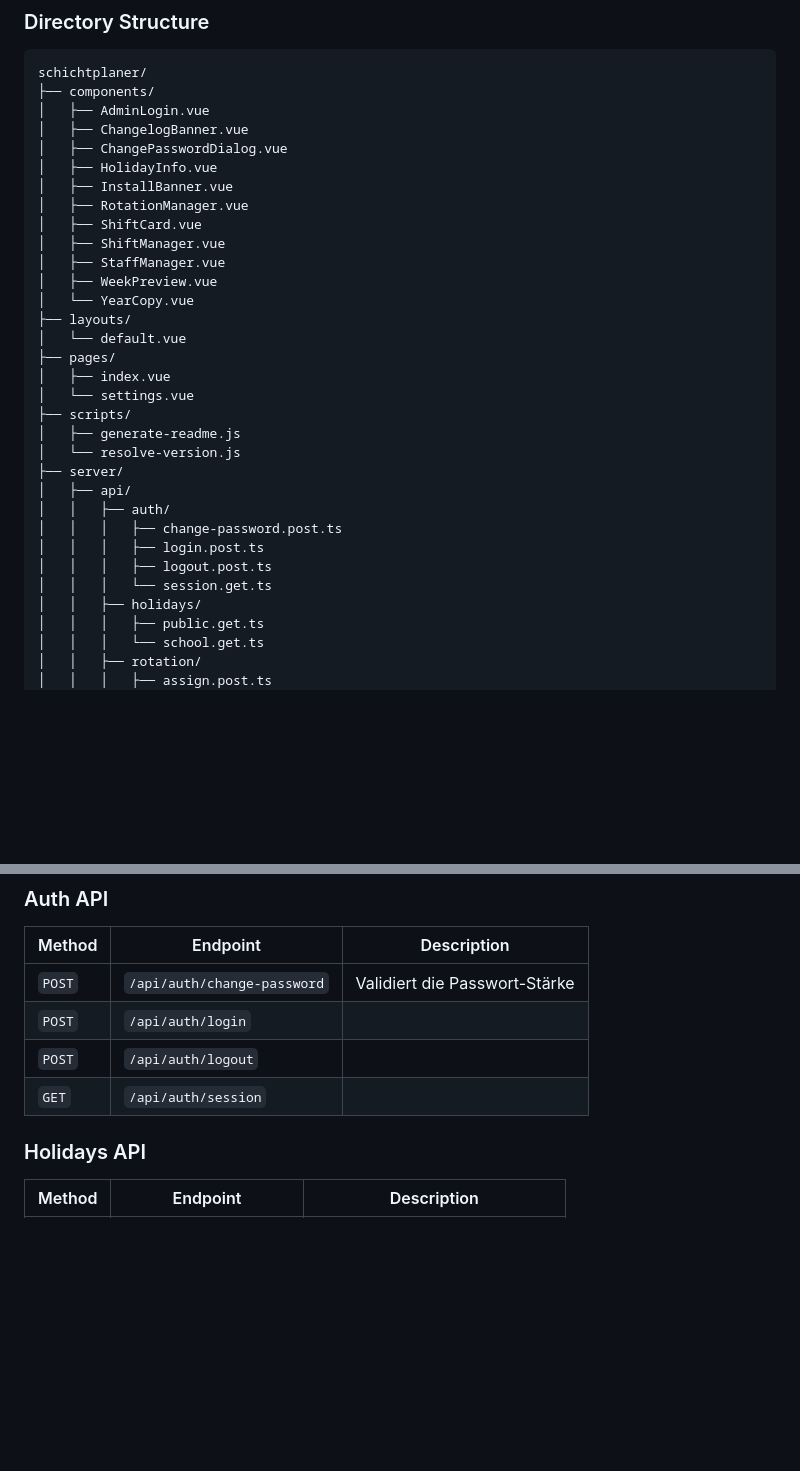
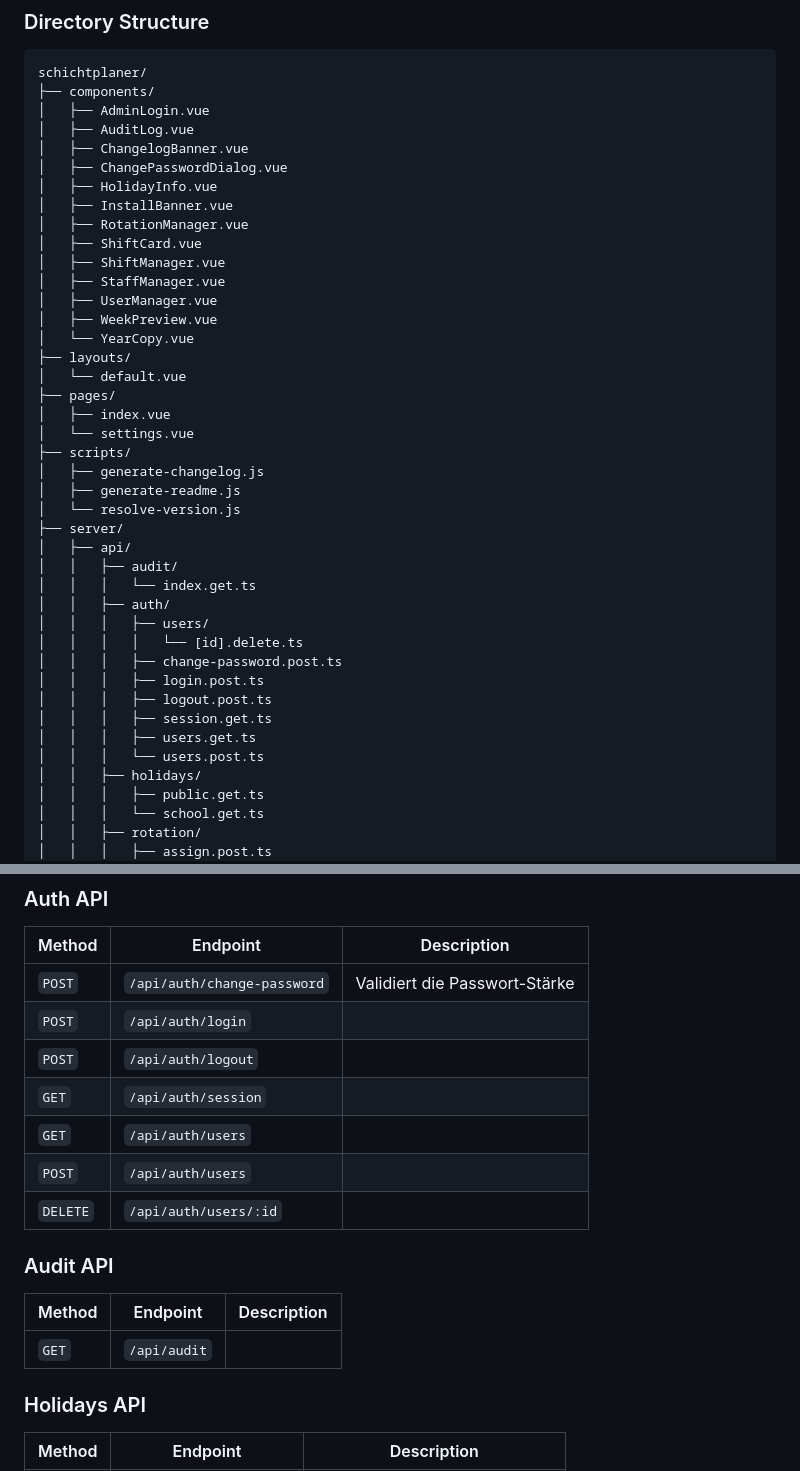
Before and after one commit to Eric-Schubert/Shiftplan, a Markdown page: README.md, 2 parts joined by grey strips. Drawn GitHub-style; blank space fills up the shorter version.

Commit message:
docs: auto-update README [skip ci]

```diff
--- a/README.md
+++ b/README.md
@@ -67,6 +67,7 @@ A modern, web-based shift planner with automatic rotation system for small to me
 schichtplaner/
 ├── components/
 │   ├── AdminLogin.vue
+│   ├── AuditLog.vue
 │   ├── ChangelogBanner.vue
 │   ├── ChangePasswordDialog.vue
 │   ├── HolidayInfo.vue
@@ -75,6 +76,7 @@ schichtplaner/
 │   ├── ShiftCard.vue
 │   ├── ShiftManager.vue
 │   ├── StaffManager.vue
+│   ├── UserManager.vue
 │   ├── WeekPreview.vue
 │   └── YearCopy.vue
 ├── layouts/
@@ -83,15 +85,22 @@ schichtplaner/
 │   ├── index.vue
 │   └── settings.vue
 ├── scripts/
+│   ├── generate-changelog.js
 │   ├── generate-readme.js
 │   └── resolve-version.js
 ├── server/
 │   ├── api/
+│   │   ├── audit/
+│   │   │   └── index.get.ts
 │   │   ├── auth/
+│   │   │   ├── users/
+│   │   │   │   └── [id].delete.ts
 │   │   │   ├── change-password.post.ts
 │   │   │   ├── login.post.ts
 │   │   │   ├── logout.post.ts
-│   │   │   └── session.get.ts
+│   │   │   ├── session.get.ts
+│   │   │   ├── users.get.ts
+│   │   │   └── users.post.ts
 │   │   ├── holidays/
 │   │   │   ├── public.get.ts
 │   │   │   └── school.get.ts
@@ -261,6 +275,15 @@ npm run dev
 | `POST` | `/api/auth/login` |  |
 | `POST` | `/api/auth/logout` |  |
 | `GET` | `/api/auth/session` |  |
+| `GET` | `/api/auth/users` |  |
+| `POST` | `/api/auth/users` |  |
+| `DELETE` | `/api/auth/users/:id` |  |
+
+### Audit API
+
+| Method | Endpoint | Description |
+|--------|----------|-------------|
+| `GET` | `/api/audit` |  |
 
 ### Holidays API
 
```
Also changed, not shown: other parts of README.md (+5 -0 lines).
